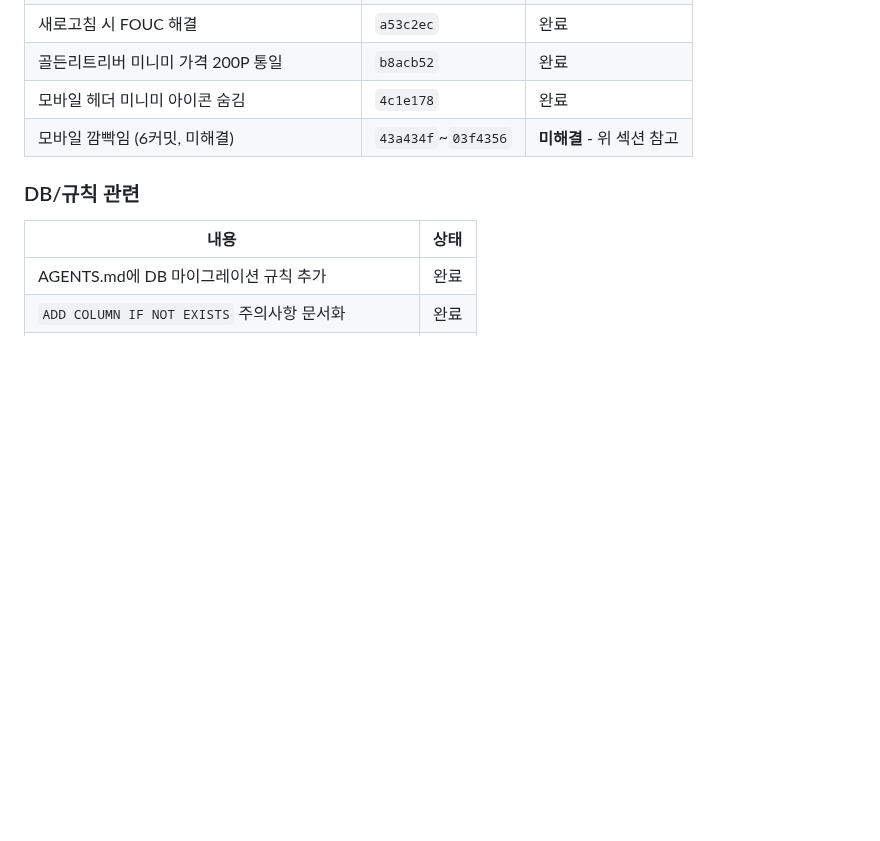
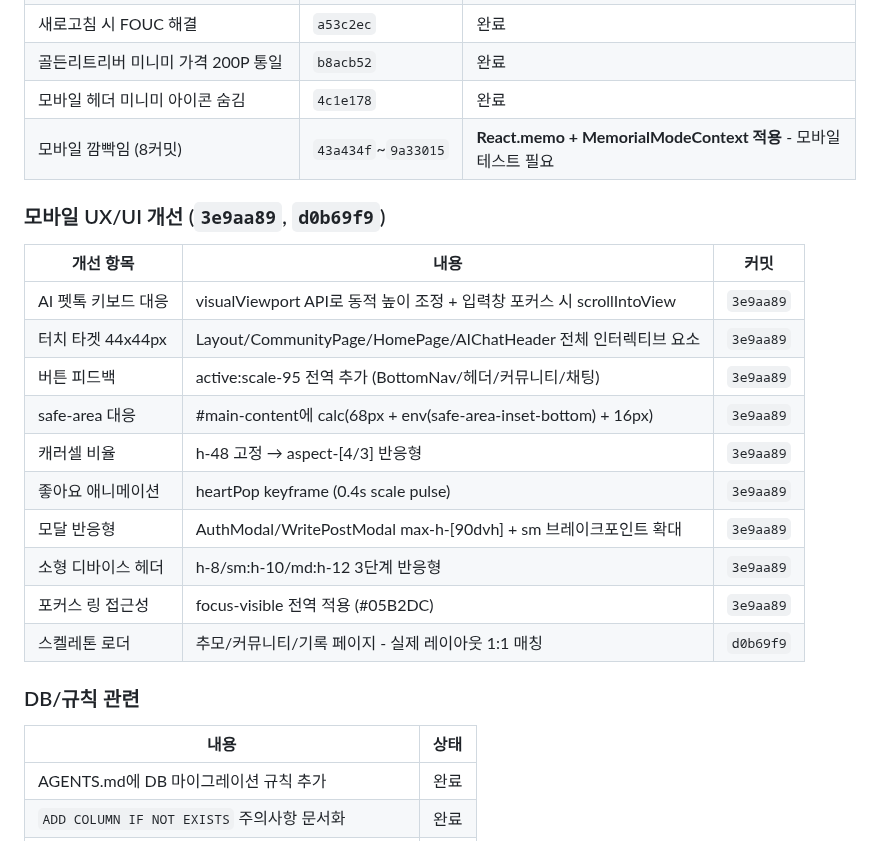
Before and after one commit to sharkwind1-pixel/memento1, a Markdown page: RELAY.md, the part around the change. GitHub-like rendering; blank space fills up the shorter version.

Commit message:
RELAY.md 업데이트: 모바일 UX/UI 개선 내역 추가
Co-Authored-By: Claude (claude-opus-4-6) <noreply@anthropic.com>

```diff
--- a/RELAY.md
+++ b/RELAY.md
@@ -88,7 +88,22 @@
 | 새로고침 시 FOUC 해결 | `a53c2ec` | 완료 |
 | 골든리트리버 미니미 가격 200P 통일 | `b8acb52` | 완료 |
 | 모바일 헤더 미니미 아이콘 숨김 | `4c1e178` | 완료 |
-| 모바일 깜빡임 (6커밋, 미해결) | `43a434f`~`03f4356` | **미해결** - 위 섹션 참고 |
+| 모바일 깜빡임 (8커밋) | `43a434f`~`9a33015` | **React.memo + MemorialModeContext 적용** - 모바일 테스트 필요 |
+
+### 모바일 UX/UI 개선 (`3e9aa89`, `d0b69f9`)
+
+| 개선 항목 | 내용 | 커밋 |
+|-----------|------|------|
+| AI 펫톡 키보드 대응 | visualViewport API로 동적 높이 조정 + 입력창 포커스 시 scrollIntoView | `3e9aa89` |
+| 터치 타겟 44x44px | Layout/CommunityPage/HomePage/AIChatHeader 전체 인터렉티브 요소 | `3e9aa89` |
+| 버튼 피드백 | active:scale-95 전역 추가 (BottomNav/헤더/커뮤니티/채팅) | `3e9aa89` |
+| safe-area 대응 | #main-content에 calc(68px + env(safe-area-inset-bottom) + 16px) | `3e9aa89` |
+| 캐러셀 비율 | h-48 고정 → aspect-[4/3] 반응형 | `3e9aa89` |
+| 좋아요 애니메이션 | heartPop keyframe (0.4s scale pulse) | `3e9aa89` |
+| 모달 반응형 | AuthModal/WritePostModal max-h-[90dvh] + sm 브레이크포인트 확대 | `3e9aa89` |
+| 소형 디바이스 헤더 | h-8/sm:h-10/md:h-12 3단계 반응형 | `3e9aa89` |
+| 포커스 링 접근성 | focus-visible 전역 적용 (#05B2DC) | `3e9aa89` |
+| 스켈레톤 로더 | 추모/커뮤니티/기록 페이지 - 실제 레이아웃 1:1 매칭 | `d0b69f9` |
 
 ### DB/규칙 관련
 
```
